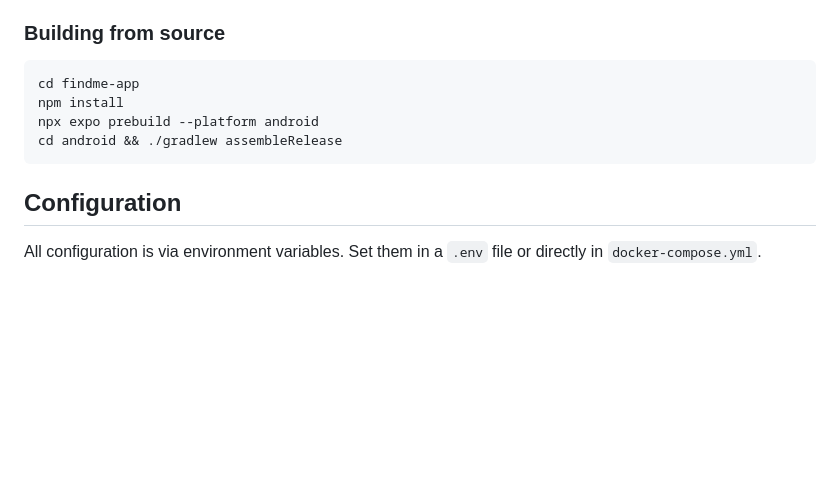
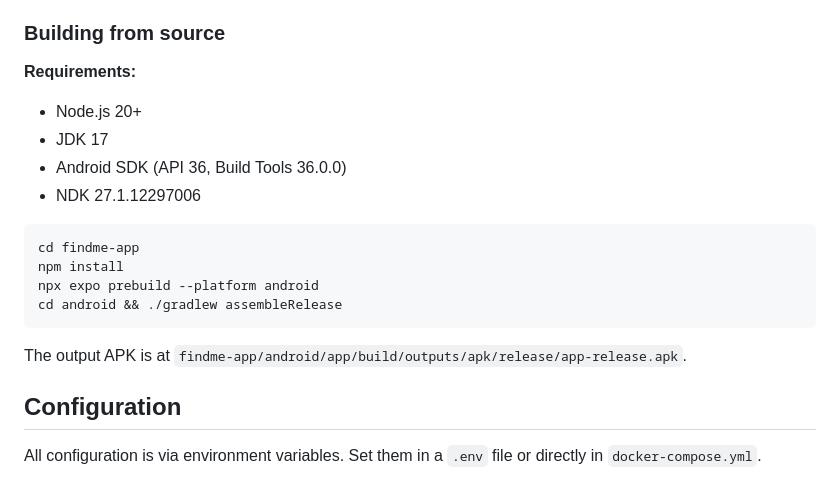
Before and after one commit to bjoernch/FindMe, a Markdown page: README.md, the part around the change. Drawn GitHub-style; blank space fills up the shorter version.

Commit message:
docs: add build requirements to README

````diff
--- a/README.md
+++ b/README.md
@@ -152,12 +152,20 @@ The app does not include Firebase, Google MLKit, or any other proprietary Google
 
 ### Building from source
 
+**Requirements:**
+- Node.js 20+
+- JDK 17
+- Android SDK (API 36, Build Tools 36.0.0)
+- NDK 27.1.12297006
+
 ```bash
 cd findme-app
 npm install
 npx expo prebuild --platform android
 cd android && ./gradlew assembleRelease
 ```
+
+The output APK is at `findme-app/android/app/build/outputs/apk/release/app-release.apk`.
 
 ## Configuration
 
````
